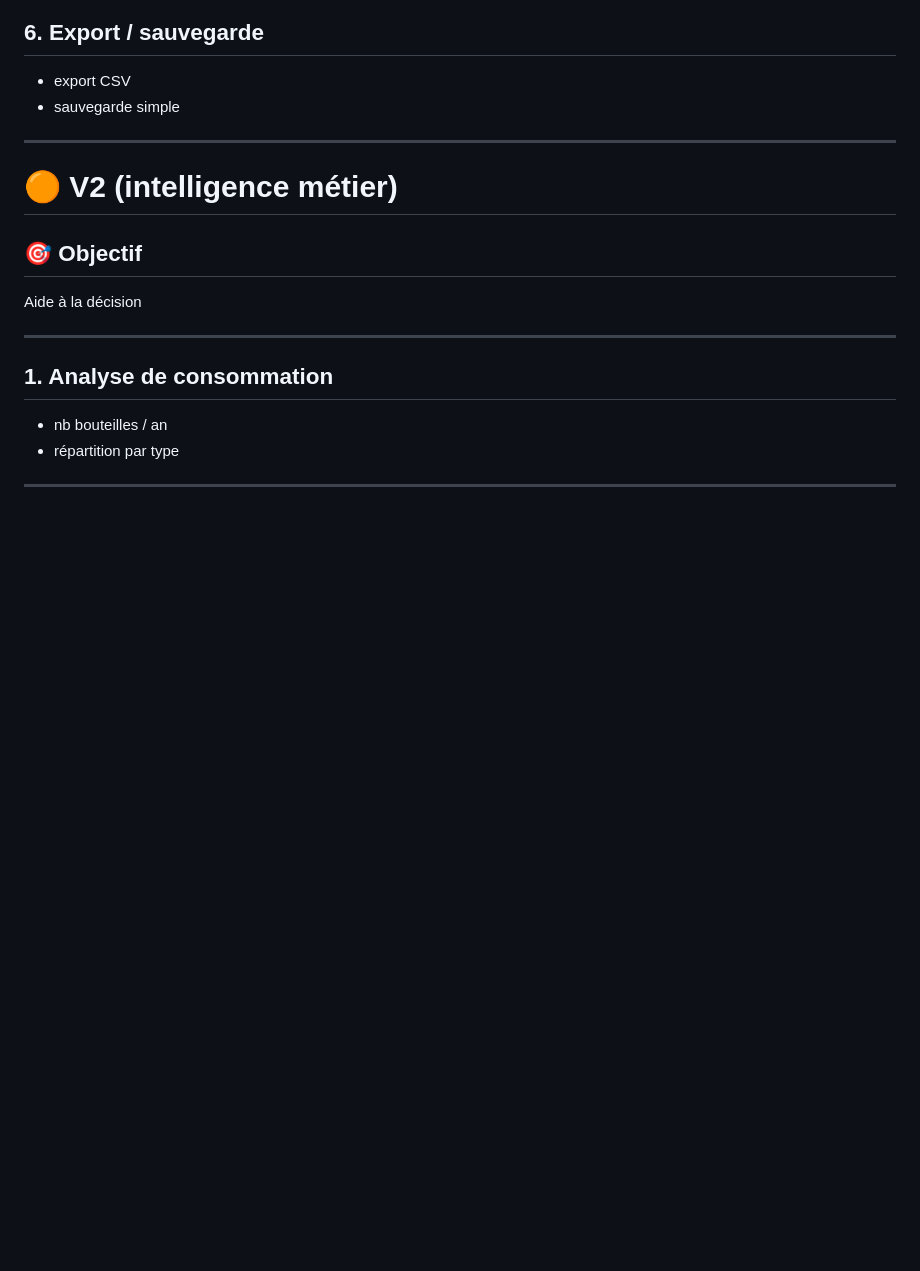
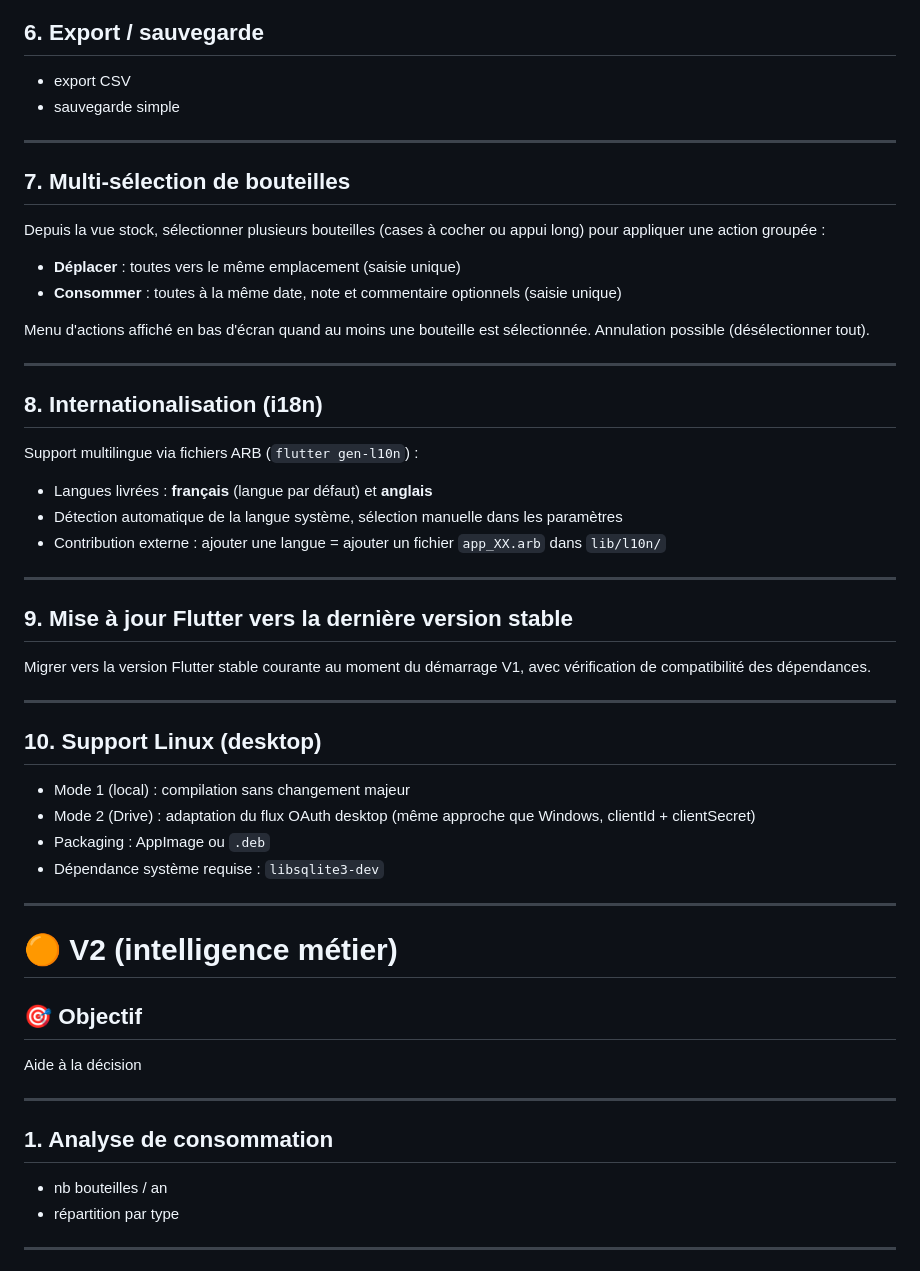
Before and after one commit to alainbenard54-collab/cavea, a Markdown page: PRD.md, the part around the change. Rendered like a GitHub page; blank space fills up the shorter version.

```diff
--- a/PRD.md
+++ b/PRD.md
@@ -218,6 +218,42 @@ Permettre :
 
 - export CSV
 - sauvegarde simple
+
+---
+
+## 7. Multi-sélection de bouteilles
+
+Depuis la vue stock, sélectionner plusieurs bouteilles (cases à cocher ou appui long) pour appliquer une action groupée :
+
+- **Déplacer** : toutes vers le même emplacement (saisie unique)
+- **Consommer** : toutes à la même date, note et commentaire optionnels (saisie unique)
+
+Menu d'actions affiché en bas d'écran quand au moins une bouteille est sélectionnée. Annulation possible (désélectionner tout).
+
+---
+
+## 8. Internationalisation (i18n)
+
+Support multilingue via fichiers ARB (`flutter gen-l10n`) :
+
+- Langues livrées : **français** (langue par défaut) et **anglais**
+- Détection automatique de la langue système, sélection manuelle dans les paramètres
+- Contribution externe : ajouter une langue = ajouter un fichier `app_XX.arb` dans `lib/l10n/`
+
+---
+
+## 9. Mise à jour Flutter vers la dernière version stable
+
+Migrer vers la version Flutter stable courante au moment du démarrage V1, avec vérification de compatibilité des dépendances.
+
+---
+
+## 10. Support Linux (desktop)
+
+- Mode 1 (local) : compilation sans changement majeur
+- Mode 2 (Drive) : adaptation du flux OAuth desktop (même approche que Windows, clientId + clientSecret)
+- Packaging : AppImage ou `.deb`
+- Dépendance système requise : `libsqlite3-dev`
 
 ---
 
```
Also changed, not shown: ARCHITECTURE.md (+34 -3 lines), CLAUDE.md (+10 -1 lines).
